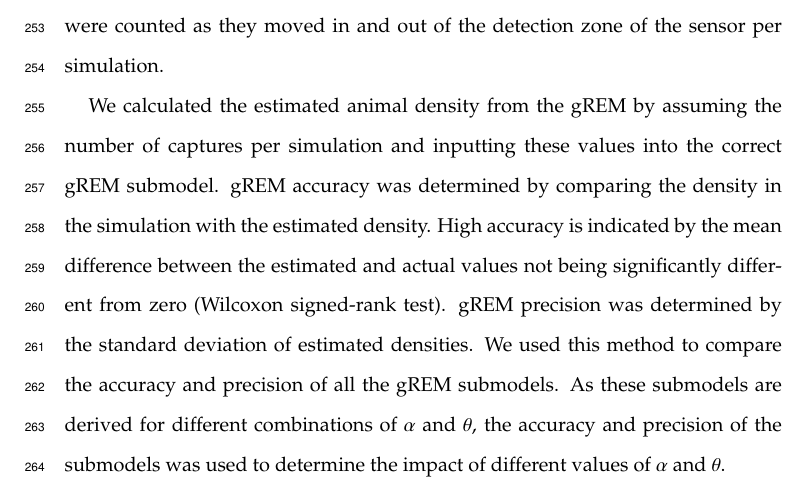
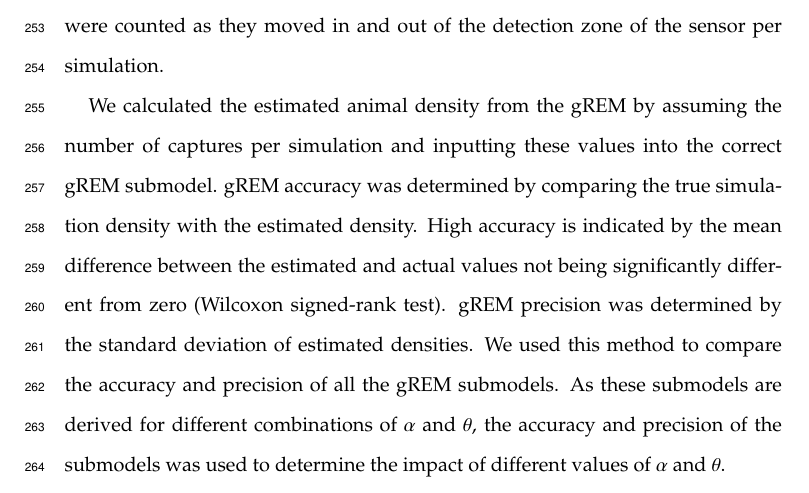
Before and after one commit to timcdlucas/lucasMoorcroftManuscript, a LaTeX paper (gREM_ms_revisions.tex): part of page 10 of 29, cut so that both start at the same text. Compiled offline with pdfLaTeX.

Commit message:
rev2 specific comment 11: Reworded as suggested.

```diff
--- a/gREM_ms_revisions.tex
+++ b/gREM_ms_revisions.tex
@@ -199,7 +199,7 @@ We tested the accuracy and precision of the gREM by developing a spatially expli
 
 Each simulation lasted for $N$ steps (14400) of duration $T$ (15 minutes) giving a total duration of 150 days. The individuals moved within each step with a distance $d$, with an average speed, $v$. $d$, was sampled from a normal distribution with mean distance, $\mu_d = vT$, and standard deviation $\sigma_d = vT/10$. An average speed, $v = $ \SI{40}{\kilo\meter \per \day}, was chosen as this is the largest day range of terrestrial animals \citep{carbone2005far}, and represents the upper limit of realistic speeds. At the end step, individuals were allowed to either remain stationary for a time step (with a given probability, $S$), or change direction (in a uniform distribution with a maximum angle, $A$) between 0 and $\pi$. This resulted in seven different movement models where: (1) simple movement, where $S$ and $A$ = 0; (2) stop-start movement, where (i) $S$ = 0.25, $A$ = 0, (ii) $S$ = 0.5, $A$ = 0, (iii) $S$ = 0.75, $A$ = 0; (3) correlated random walk movement, where (i) $S$ = 0, $A$ = $\pi/3$, (ii) $S$ = 0, $A$ = $2\pi/3$, iii) $S$ = 0, $A$ = $\pi$. Individuals were counted as they moved in and out of the detection zone of the sensor per simulation.
 
-We calculated the estimated animal density from the gREM by assuming the number of captures per simulation and inputting these values into the correct gREM submodel. gREM accuracy was determined by comparing the density in the simulation with the estimated density. High accuracy is indicated by the mean difference between the estimated and actual values not being significantly different from zero (Wilcoxon signed-rank test). gREM precision was determined by the standard deviation of estimated densities. We used this method to compare the accuracy and precision of all the gREM submodels. As these submodels are derived for different combinations of $\alpha$ and $\theta$, the accuracy and precision of the submodels was used to determine the impact of different values of $\alpha$ and $\theta$.
+We calculated the estimated animal density from the gREM by assuming the number of captures per simulation and inputting these values into the correct gREM submodel. gREM accuracy was determined by comparing the true simulation density with the estimated density. High accuracy is indicated by the mean difference between the estimated and actual values not being significantly different from zero (Wilcoxon signed-rank test). gREM precision was determined by the standard deviation of estimated densities. We used this method to compare the accuracy and precision of all the gREM submodels. As these submodels are derived for different combinations of $\alpha$ and $\theta$, the accuracy and precision of the submodels was used to determine the impact of different values of $\alpha$ and $\theta$.
 
 The influence of the number of captures and animal movement models on accuracy and precision was investigated using four different gREM submodels representative of the range $\alpha$ and $\theta$ values (submodels NW1, SW1, NE1, and SE3, Figure~\ref{f:equalRegions}). Using these four submodels, we calculated how long the simulation needed to run to generate a range of different capture numbers (from 10 to 100 captures in 10 unit intervals), and estimated animal density. These estimated densities were compared to the real density to assess the impact on the accuracy and precision of the gREM. We calculated the coefficient of variation in order the compare the precision between capture numbers. The gREM also assumes that individuals move continuously with straight-line movement (simple movement model) and we therefore assessed the impact of breaking the gREM assumptions. We used the four submodels to compare the accuracy and precision of a simple movement model, stop-start movement models (using different amounts of time spent stationary), and random walk movement models.
 
```
Also changed, not shown: 1 other file.
